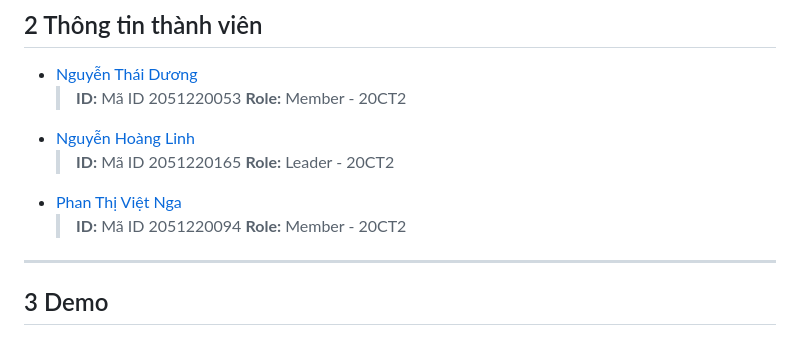
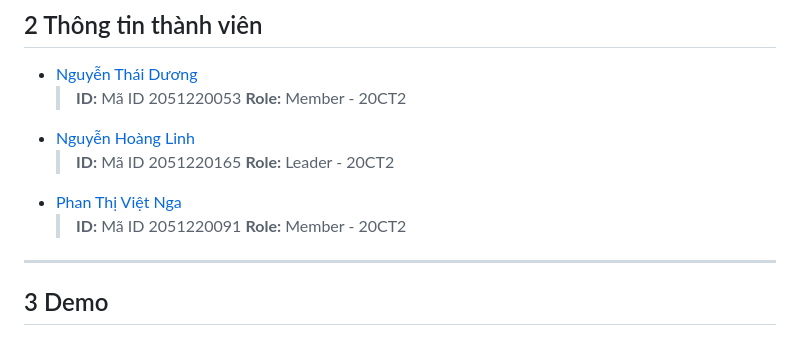
Before and after one commit to seji-x/Trace-the-origin-of-forest-product, a Markdown page: README.md, the part around the change. Drawn GitHub-style.

```diff
--- a/README.md
+++ b/README.md
@@ -38,7 +38,7 @@
    > **ID:** Mã ID 2051220165
    > **Role:** Leader - 20CT2
 - [ Phan Thị Việt Nga ](https://github.com/ptvnga)
-   > **ID:** Mã ID 2051220094
+   > **ID:** Mã ID 2051220091
    > **Role:** Member - 20CT2
 
 
```
